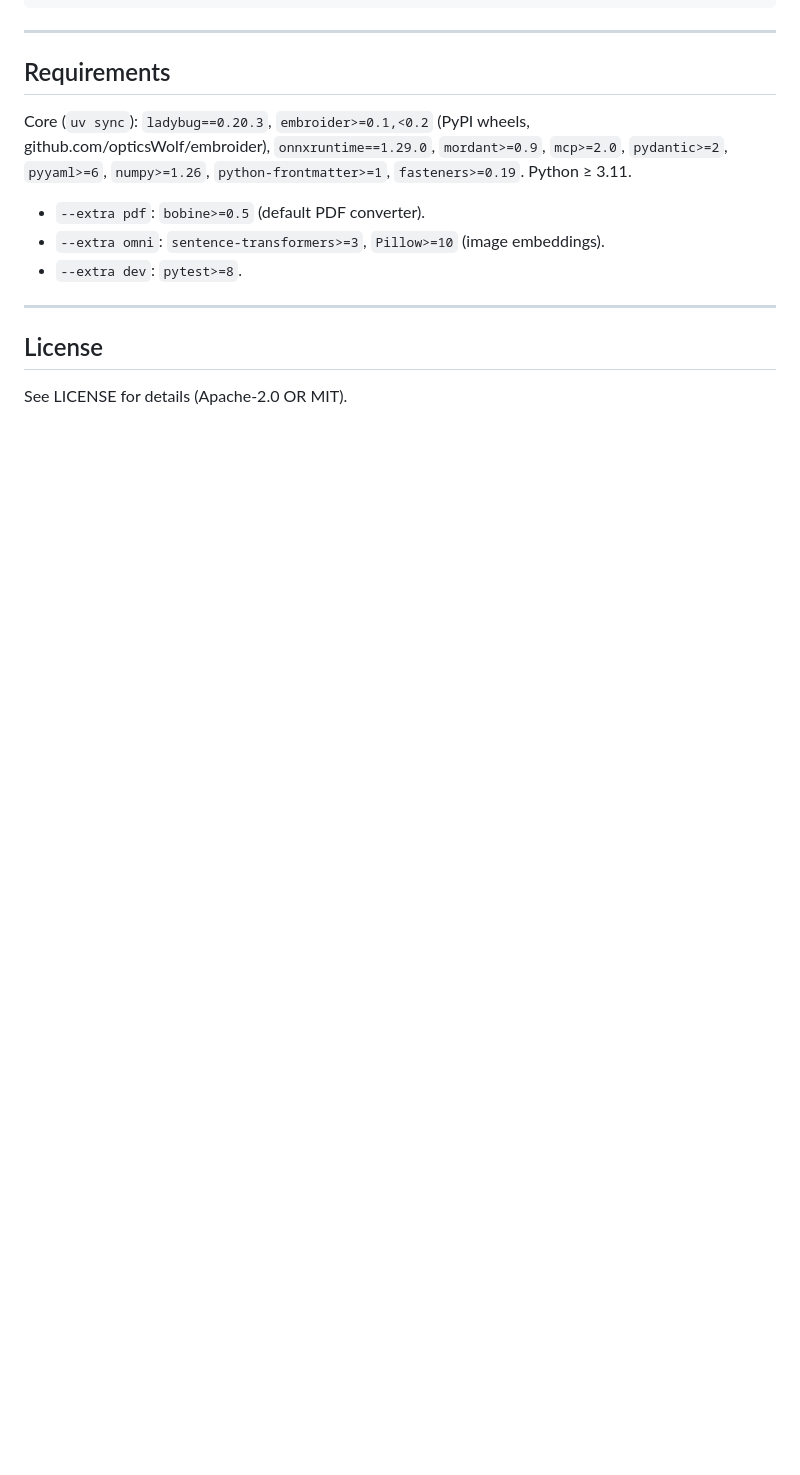
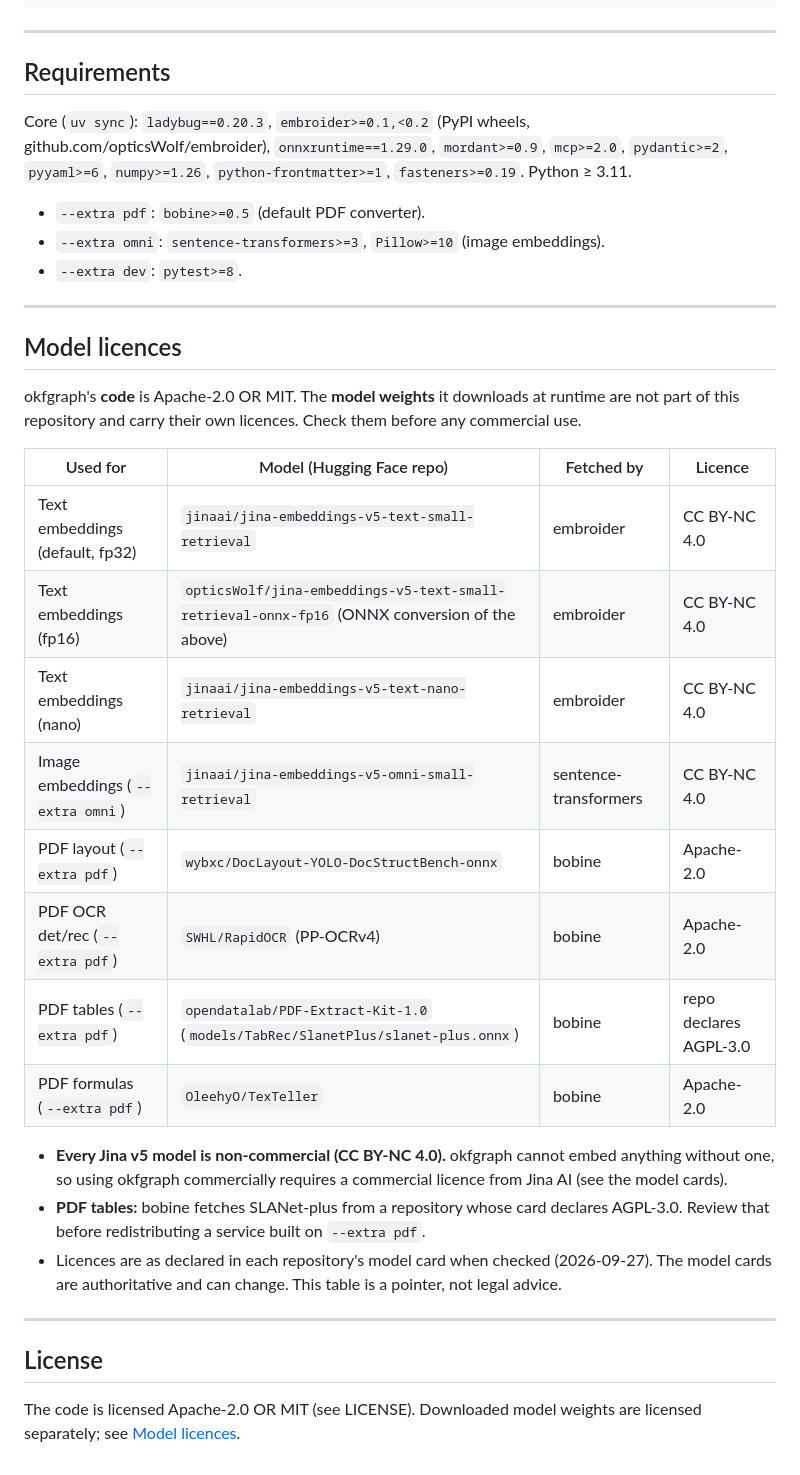
Before and after one commit to opticsWolf/OKFgraph, a Markdown page: README.md, the part around the change. GitHub-like rendering; blank space fills up the shorter version.

Commit message:
docs: model licences table (README) + plan-onnx-only draft

```diff
--- a/README.md
+++ b/README.md
@@ -333,6 +333,36 @@ github.com/opticsWolf/embroider), `onnxruntime==1.29.0`, `mordant>=0.9`,
 
 ---
 
+## Model licences
+
+okfgraph's **code** is Apache-2.0 OR MIT. The **model weights** it downloads
+at runtime are not part of this repository and carry their own licences.
+Check them before any commercial use.
+
+| Used for | Model (Hugging Face repo) | Fetched by | Licence |
+|---|---|---|---|
+| Text embeddings (default, fp32) | `jinaai/jina-embeddings-v5-text-small-retrieval` | embroider | CC BY-NC 4.0 |
+| Text embeddings (fp16) | `opticsWolf/jina-embeddings-v5-text-small-retrieval-onnx-fp16` (ONNX conversion of the above) | embroider | CC BY-NC 4.0 |
+| Text embeddings (nano) | `jinaai/jina-embeddings-v5-text-nano-retrieval` | embroider | CC BY-NC 4.0 |
+| Image embeddings (`--extra omni`) | `jinaai/jina-embeddings-v5-omni-small-retrieval` | sentence-transformers | CC BY-NC 4.0 |
+| PDF layout (`--extra pdf`) | `wybxc/DocLayout-YOLO-DocStructBench-onnx` | bobine | Apache-2.0 |
+| PDF OCR det/rec (`--extra pdf`) | `SWHL/RapidOCR` (PP-OCRv4) | bobine | Apache-2.0 |
+| PDF tables (`--extra pdf`) | `opendatalab/PDF-Extract-Kit-1.0` (`models/TabRec/SlanetPlus/slanet-plus.onnx`) | bobine | repo declares AGPL-3.0 |
+| PDF formulas (`--extra pdf`) | `OleehyO/TexTeller` | bobine | Apache-2.0 |
+
+- **Every Jina v5 model is non-commercial (CC BY-NC 4.0).** okfgraph cannot
+  embed anything without one, so using okfgraph commercially requires a
+  commercial licence from Jina AI (see the model cards).
+- **PDF tables:** bobine fetches SLANet-plus from a repository whose card
+  declares AGPL-3.0. Review that before redistributing a service built on
+  `--extra pdf`.
+- Licences are as declared in each repository's model card when checked
+  (2026-09-27). The model cards are authoritative and can change. This
+  table is a pointer, not legal advice.
+
+---
+
 ## License
 
-See LICENSE for details (Apache-2.0 OR MIT).
+The code is licensed Apache-2.0 OR MIT (see LICENSE). Downloaded model
+weights are licensed separately; see [Model licences](#model-licences).
```
Also changed, not shown: docs/plan-onnx-only.md (added, +230 -0 lines).
